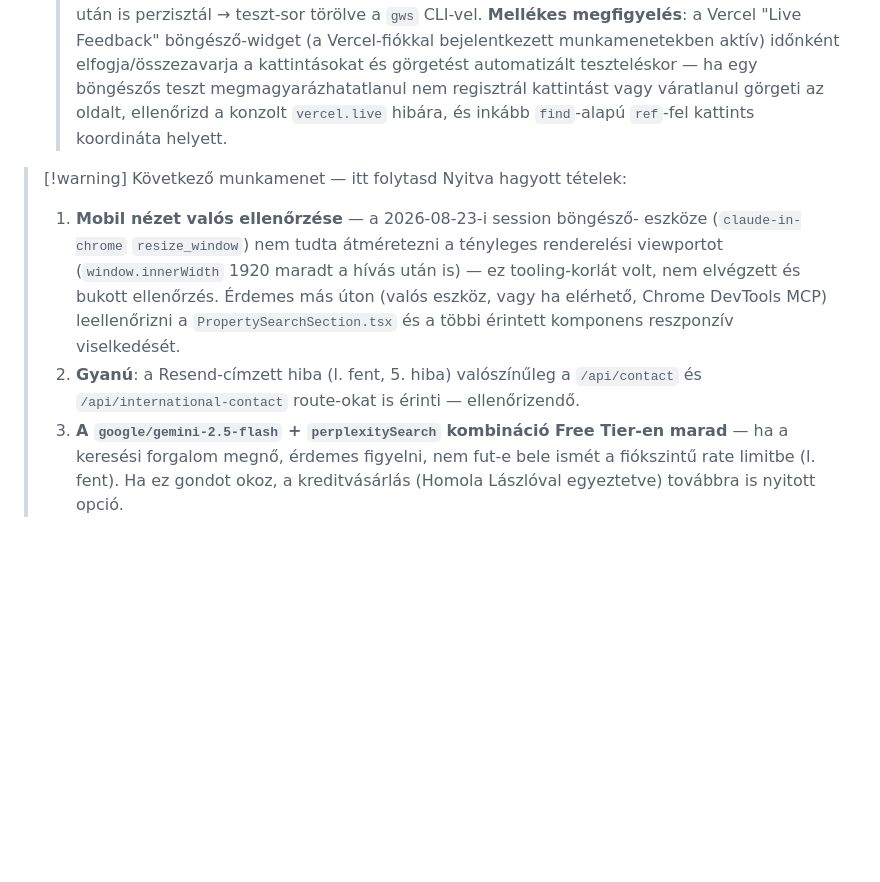
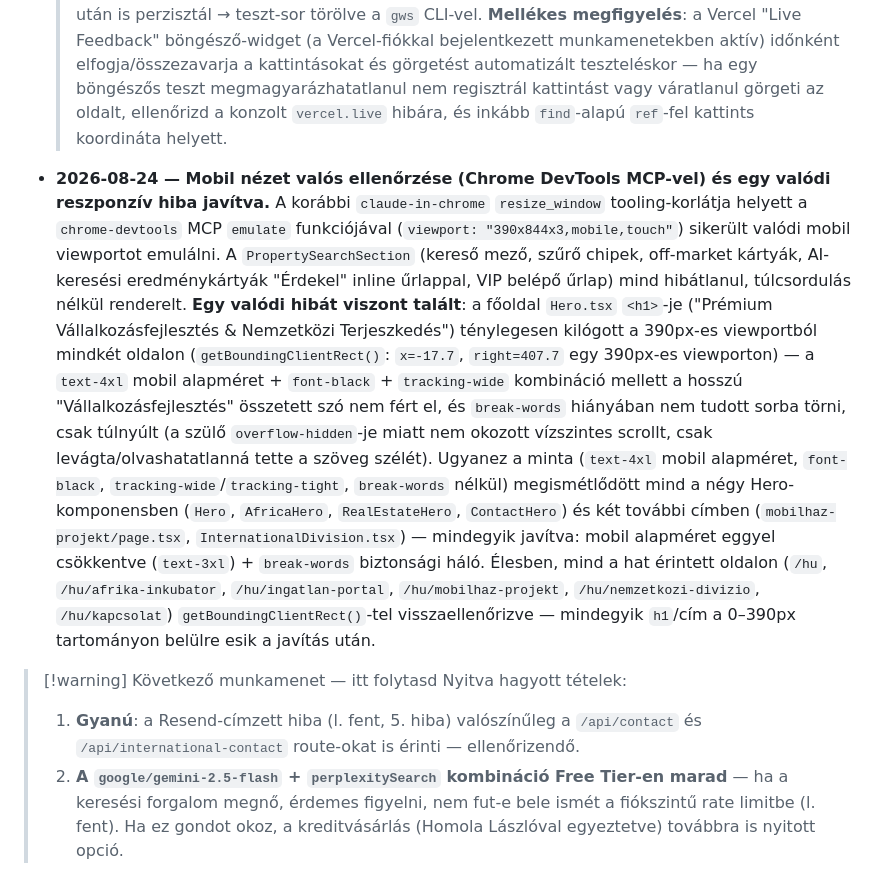
Before and after one commit to pohi99999/homolamentor, a Markdown page: AGENTS.md, the part around the change. Rendered like a GitHub page; blank space fills up the shorter version.

Commit message:
Docs: mobil nezet ellenorzese lezarva - hero-tullogas hiba + javitas dokumentalva
AGENTS.md bovitve a 2026-08-24-i Chrome DevTools MCP-vel vegzett valos
mobil-viewport ellenorzes teljes tortenetevel: a PropertySearchSection
hibatlan, de a Hero.tsx cime tenylegesen kilogott 390px-en - gyokerok es
javitas (break-words + kisebb mobil alapmeret mind a hat erintett
komponensben) dokumentalva, elesen getBoundingClientRect-tel
visszaellenorizve. "Kovetkezo munkamenet" lista frissitve.

```diff
--- a/AGENTS.md
+++ b/AGENTS.md
@@ -570,19 +570,34 @@ nincs köze — ezt a `next dev` nem kezeli/írja felül, kézzel karbantartott.
   > nem regisztrál kattintást vagy váratlanul görgeti az oldalt, ellenőrizd a konzolt
   > `vercel.live` hibára, és inkább `find`-alapú `ref`-fel kattints koordináta helyett.
 
+- **2026-08-24 — Mobil nézet valós ellenőrzése (Chrome DevTools MCP-vel) és egy valódi
+  reszponzív hiba javítva.** A korábbi `claude-in-chrome` `resize_window` tooling-korlátja
+  helyett a `chrome-devtools` MCP `emulate` funkciójával (`viewport: "390x844x3,mobile,touch"`)
+  sikerült valódi mobil viewportot emulálni. A `PropertySearchSection` (kereső mező, szűrő
+  chipek, off-market kártyák, AI-keresési eredménykártyák "Érdekel" inline űrlappal, VIP
+  belépő űrlap) mind hibátlanul, túlcsordulás nélkül renderelt. **Egy valódi hibát viszont
+  talált**: a főoldal `Hero.tsx` `<h1>`-je ("Prémium Vállalkozásfejlesztés & Nemzetközi
+  Terjeszkedés") ténylegesen kilógott a 390px-es viewportból mindkét oldalon
+  (`getBoundingClientRect()`: `x=-17.7`, `right=407.7` egy 390px-es viewporton) — a
+  `text-4xl` mobil alapméret + `font-black` + `tracking-wide` kombináció mellett a hosszú
+  "Vállalkozásfejlesztés" összetett szó nem fért el, és `break-words` hiányában nem tudott
+  sorba törni, csak túlnyúlt (a szülő `overflow-hidden`-je miatt nem okozott vízszintes
+  scrollt, csak levágta/olvashatatlanná tette a szöveg szélét). Ugyanez a minta (`text-4xl`
+  mobil alapméret, `font-black`, `tracking-wide`/`tracking-tight`, `break-words` nélkül)
+  megismétlődött mind a négy Hero-komponensben (`Hero`, `AfricaHero`, `RealEstateHero`,
+  `ContactHero`) és két további címben (`mobilhaz-projekt/page.tsx`,
+  `InternationalDivision.tsx`) — mindegyik javítva: mobil alapméret eggyel csökkentve
+  (`text-3xl`) + `break-words` biztonsági háló. Élesben, mind a hat érintett oldalon
+  (`/hu`, `/hu/afrika-inkubator`, `/hu/ingatlan-portal`, `/hu/mobilhaz-projekt`,
+  `/hu/nemzetkozi-divizio`, `/hu/kapcsolat`) `getBoundingClientRect()`-tel visszaellenőrizve
+  — mindegyik `h1`/cím a 0–390px tartományon belülre esik a javítás után.
+
 > [!warning] Következő munkamenet — itt folytasd
 > Nyitva hagyott tételek:
-> 1. **Mobil nézet valós ellenőrzése** — a 2026-08-23-i session böngésző-
->    eszköze (`claude-in-chrome` `resize_window`) nem tudta átméretezni a
->    tényleges renderelési viewportot (`window.innerWidth` 1920 maradt a
->    hívás után is) — ez tooling-korlát volt, nem elvégzett és bukott
->    ellenőrzés. Érdemes más úton (valós eszköz, vagy ha elérhető, Chrome
->    DevTools MCP) leellenőrizni a `PropertySearchSection.tsx` és a többi
->    érintett komponens reszponzív viselkedését.
-> 2. **Gyanú**: a Resend-címzett hiba (l. fent, 5. hiba) valószínűleg a
+> 1. **Gyanú**: a Resend-címzett hiba (l. fent, 5. hiba) valószínűleg a
 >    `/api/contact` és `/api/international-contact` route-okat is érinti —
 >    ellenőrizendő.
-> 3. **A `google/gemini-2.5-flash` + `perplexitySearch` kombináció Free
+> 2. **A `google/gemini-2.5-flash` + `perplexitySearch` kombináció Free
 >    Tier-en marad** — ha a keresési forgalom megnő, érdemes figyelni, nem
 >    fut-e bele ismét a fiókszintű rate limitbe (l. fent). Ha ez gondot okoz,
 >    a kreditvásárlás (Homola Lászlóval egyeztetve) továbbra is nyitott opció.
```
